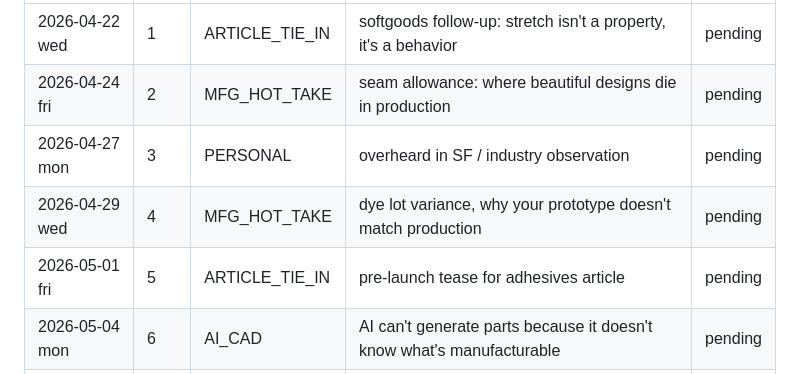
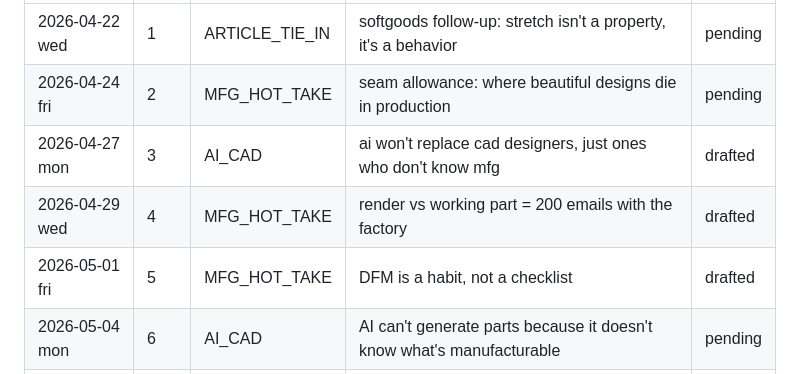
Before and after one commit to amywork777/articles, a Markdown page: SOCIAL.md, the part around the change. GitHub-like rendering.

Commit message:
draft: apr 29 + may 1 bridge posts, update queue statuses

```diff
--- a/SOCIAL.md
+++ b/SOCIAL.md
@@ -32,9 +32,9 @@ Drafted 3x/week (mon + wed + fri). Format: ~280 chars for X, slightly longer for
 |---|---|---|---|---|
 | 2026-04-22 wed | 1 | ARTICLE_TIE_IN | softgoods follow-up: stretch isn't a property, it's a behavior | pending |
 | 2026-04-24 fri | 2 | MFG_HOT_TAKE | seam allowance: where beautiful designs die in production | pending |
-| 2026-04-27 mon | 3 | PERSONAL | overheard in SF / industry observation | pending |
-| 2026-04-29 wed | 4 | MFG_HOT_TAKE | dye lot variance, why your prototype doesn't match production | pending |
-| 2026-05-01 fri | 5 | ARTICLE_TIE_IN | pre-launch tease for adhesives article | pending |
+| 2026-04-27 mon | 3 | AI_CAD | ai won't replace cad designers, just ones who don't know mfg | drafted |
+| 2026-04-29 wed | 4 | MFG_HOT_TAKE | render vs working part = 200 emails with the factory | drafted |
+| 2026-05-01 fri | 5 | MFG_HOT_TAKE | DFM is a habit, not a checklist | drafted |
 | 2026-05-04 mon | 6 | AI_CAD | AI can't generate parts because it doesn't know what's manufacturable | pending |
 | 2026-05-06 wed | 7 | MFG_HOT_TAKE | bondline thickness: the hidden spec nobody dimensions | pending |
 | 2026-05-08 fri | 8 | PHOTO | factory floor / vizcom render shot with one-line caption | pending |
```
Also changed, not shown: bridge-drafts/2026-04-29.md (added, +9 -0 lines), bridge-drafts/2026-05-01.md (added, +9 -0 lines).
